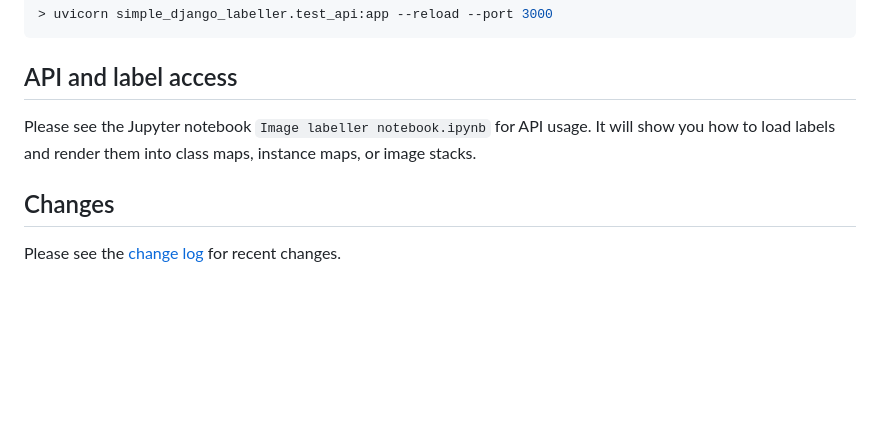
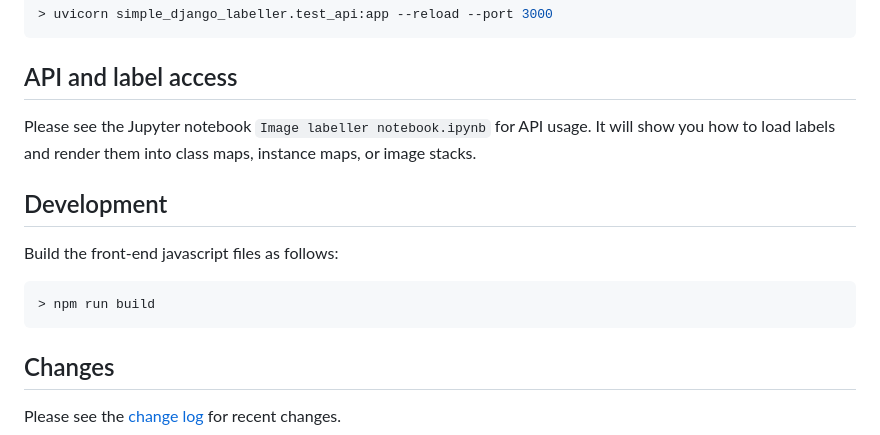
Before and after one commit to Britefury/django-labeller, a Markdown page: README.md, the part around the change. Drawn GitHub-style; blank space fills up the shorter version.

````diff
--- a/README.md
+++ b/README.md
@@ -234,6 +234,17 @@ Please see the Jupyter notebook `Image labeller notebook.ipynb` for API usage. I
 labels and render them into class maps, instance maps, or image stacks.
 
 
+## Development
+
+Build the front-end javascript files as follows:
+
+```shell script
+> npm run build
+```
+
+
+
+
 ## Changes
 
 Please see the [change log](./CHANGES.md) for recent changes.
````
